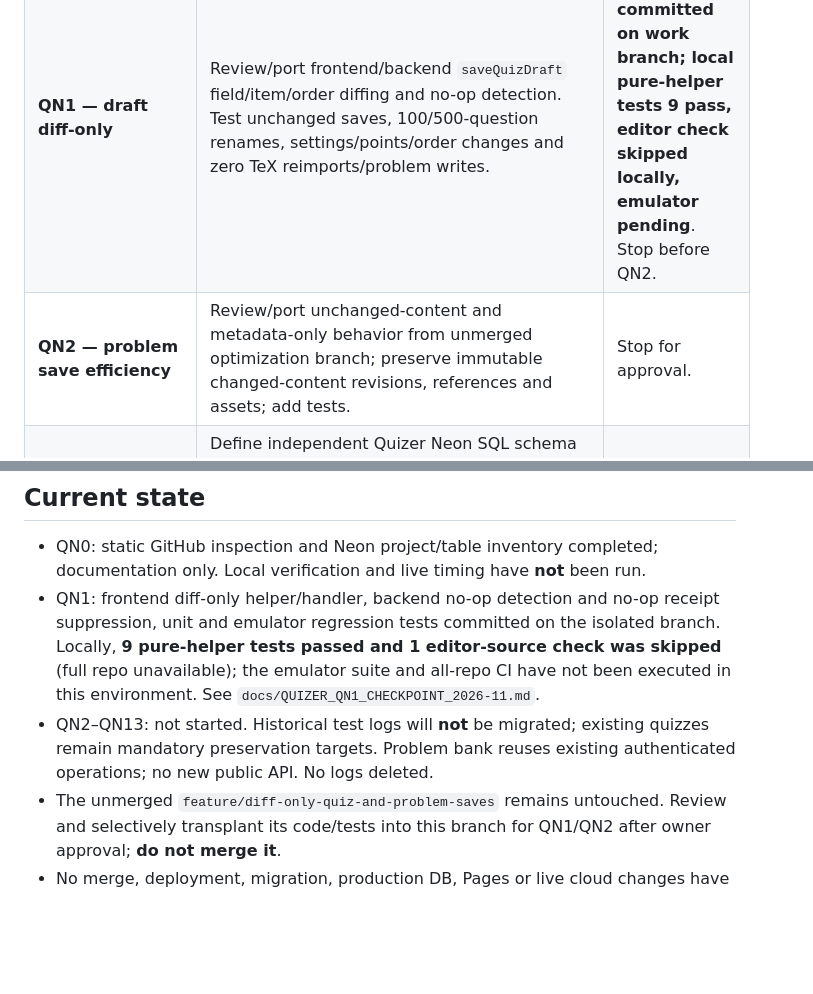
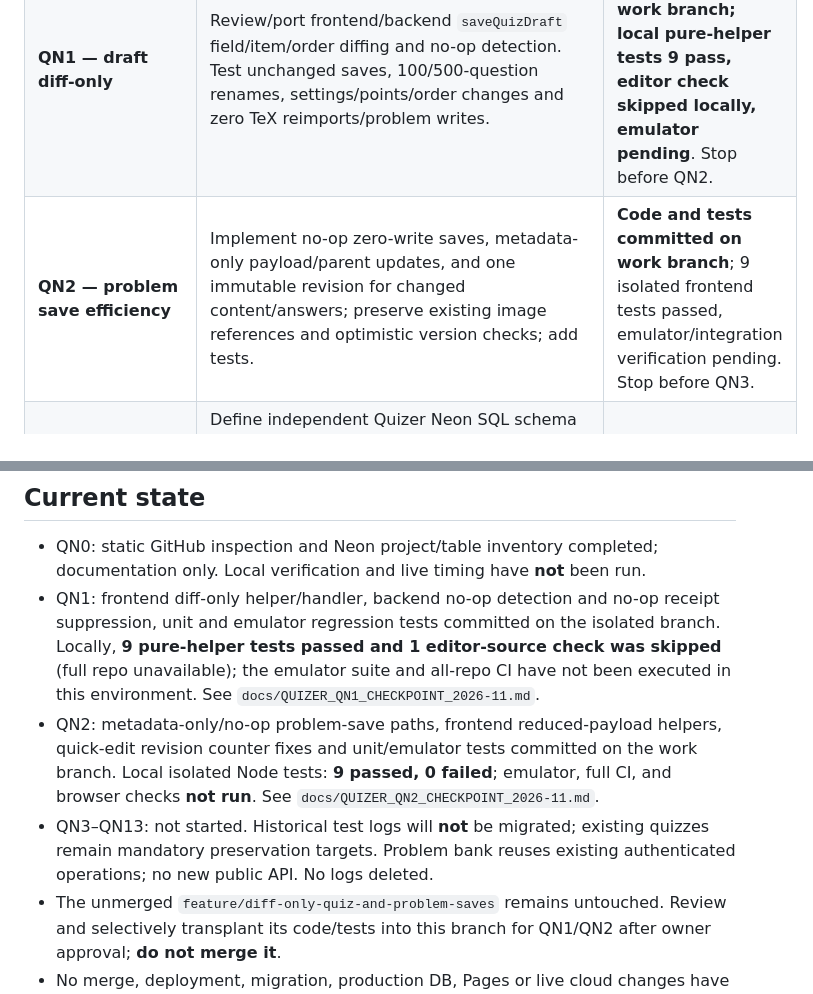
Before and after one commit to azmath25/quizer, a Markdown page: docs/QUIZER_IMPROVEMENT_ROADMAP_2026-11.md, 2 parts joined by grey strips. Drawn GitHub-style; blank space fills up the shorter version.

Commit message:
docs: mark QN2 implementation checkpoint and keep QN3 gated

```diff
--- a/docs/QUIZER_IMPROVEMENT_ROADMAP_2026-11.md
+++ b/docs/QUIZER_IMPROVEMENT_ROADMAP_2026-11.md
@@ -62,7 +62,7 @@ or the archive worker is unavailable.
 | --- | --- | --- |
 | **QN0 — audit** | Read-only current-code audit, unmerged diff-only branch review, connected Neon inventory, new architecture decisions. | **Documented**; running tests and production timings not claimed. |
 | **QN1 — draft diff-only** | Review/port frontend/backend `saveQuizDraft` field/item/order diffing and no-op detection. Test unchanged saves, 100/500-question renames, settings/points/order changes and zero TeX reimports/problem writes. | **Code and tests committed on work branch; local pure-helper tests 9 pass, editor check skipped locally, emulator pending**. Stop before QN2. |
-| **QN2 — problem save efficiency** | Review/port unchanged-content and metadata-only behavior from unmerged optimization branch; preserve immutable changed-content revisions, references and assets; add tests. | Stop for approval. |
+| **QN2 — problem save efficiency** | Implement no-op zero-write saves, metadata-only payload/parent updates, and one immutable revision for changed content/answers; preserve existing image references and optimistic version checks; add tests. | **Code and tests committed on work branch**; 9 isolated frontend tests passed, emulator/integration verification pending. Stop before QN3. |
 | **QN3 — contracts and schema** | Define independent Quizer Neon SQL schema (problems, revisions, ownership, tags, audit log, outbox receipts, optional quiz mirrors) and typed server adapter; create synthetic fixtures and migration SQL in repo. No live Neon changes. | Stop for approval. |
 | **QN4 — local/disposable schema tests** | Rehearse reversible schema changes on an explicitly authorized disposable PostgreSQL/Neon dev branch; verify uniqueness, foreign keys, indexes, pagination, idempotency, rollback. Never touch Mimo or production. | Stop for approval. |
 | **QN5 — future-only activity log relay** | Design/implement trusted Firebase outbox → Neon log relay for **new events only**; retry/idempotency tests, no old-log backfill. Disabled by default. | Stop for approval. |
@@ -148,7 +148,8 @@ approval.
 - QN0: static GitHub inspection and Neon project/table inventory completed;
   documentation only. Local verification and live timing have **not** been run.
 - QN1: frontend diff-only helper/handler, backend no-op detection and no-op receipt suppression, unit and emulator regression tests committed on the isolated branch. Locally, **9 pure-helper tests passed and 1 editor-source check was skipped** (full repo unavailable); the emulator suite and all-repo CI have not been executed in this environment. See `docs/QUIZER_QN1_CHECKPOINT_2026-11.md`.
-- QN2–QN13: not started. Historical test logs will **not** be migrated; existing quizzes remain mandatory preservation targets. Problem bank reuses existing authenticated operations; no new public API. No logs deleted.
+- QN2: metadata-only/no-op problem-save paths, frontend reduced-payload helpers, quick-edit revision counter fixes and unit/emulator tests committed on the work branch. Local isolated Node tests: **9 passed, 0 failed**; emulator, full CI, and browser checks **not run**. See `docs/QUIZER_QN2_CHECKPOINT_2026-11.md`.
+- QN3–QN13: not started. Historical test logs will **not** be migrated; existing quizzes remain mandatory preservation targets. Problem bank reuses existing authenticated operations; no new public API. No logs deleted.
 - The unmerged `feature/diff-only-quiz-and-problem-saves` remains untouched.
   Review and selectively transplant its code/tests into this branch for QN1/QN2
   after owner approval; **do not merge it**.
```
